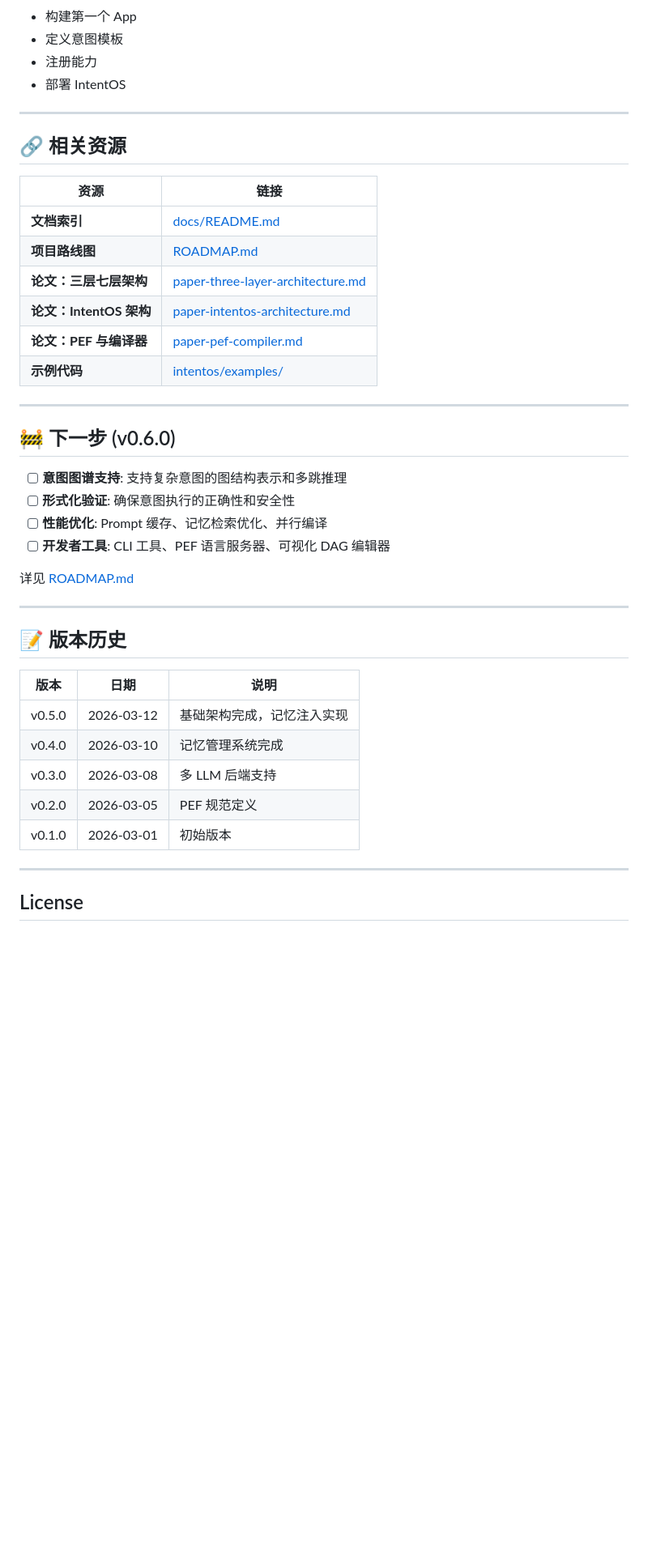
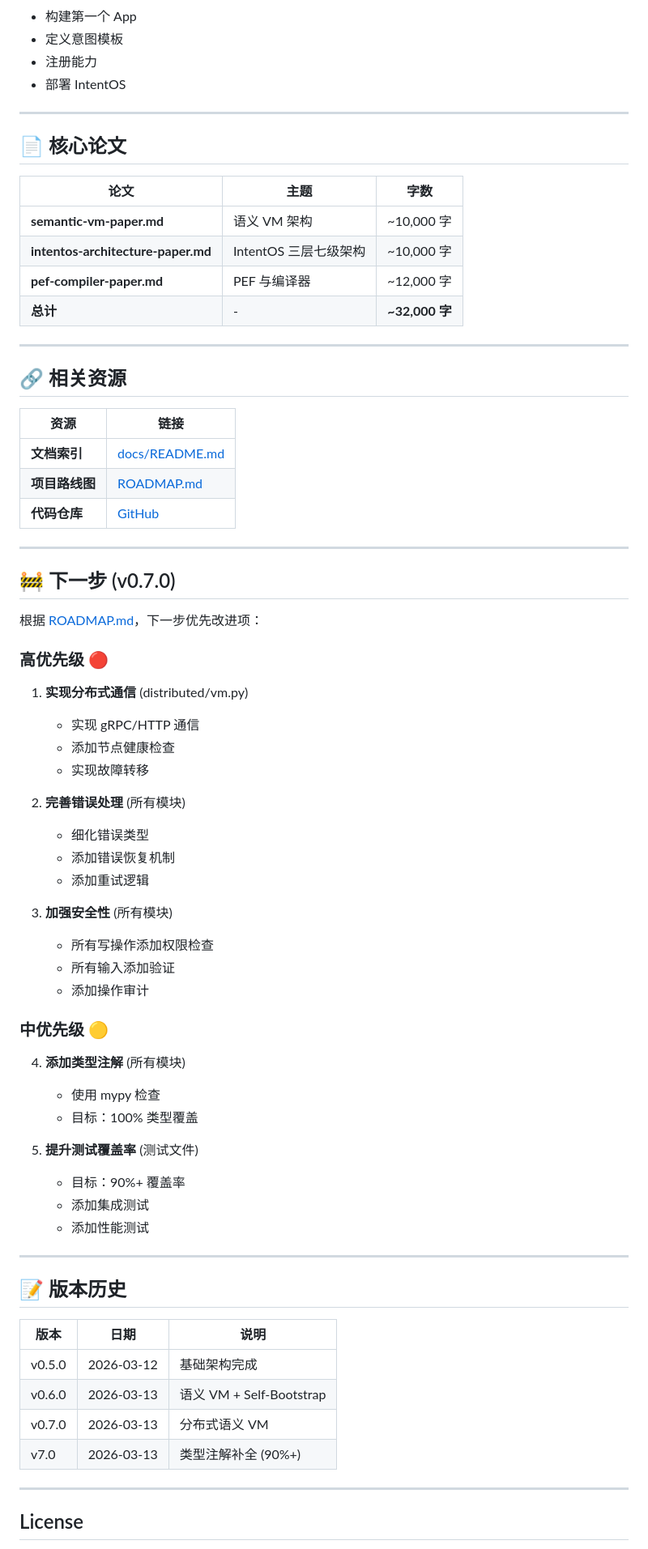
Before and after one commit to jeffery9/intentOS, a Markdown page: README.md, the part around one of its changes. Shown at 81% size. Rendered like a GitHub page; blank space fills up the shorter version.

```diff
--- a/README.md
+++ b/README.md
@@ -274,27 +300,58 @@ python -m pytest intentos/examples/ -v
 
 ---
 
+## 📄 核心论文
+
+| 论文 | 主题 | 字数 |
+|------|------|------|
+| **semantic-vm-paper.md** | 语义 VM 架构 | ~10,000 字 |
+| **intentos-architecture-paper.md** | IntentOS 三层七级架构 | ~10,000 字 |
+| **pef-compiler-paper.md** | PEF 与编译器 | ~12,000 字 |
+| **总计** | - | **~32,000 字** |
+
+---
+
 ## 🔗 相关资源
 
 | 资源 | 链接 |
 |------|------|
 | **文档索引** | [docs/README.md](docs/README.md) |
 | **项目路线图** | [ROADMAP.md](ROADMAP.md) |
-| **论文：三层七层架构** | [paper-three-layer-architecture.md](paper-three-layer-architecture.md) |
-| **论文：IntentOS 架构** | [paper-intentos-architecture.md](paper-intentos-architecture.md) |
-| **论文：PEF 与编译器** | [paper-pef-compiler.md](paper-pef-compiler.md) |
-| **示例代码** | [intentos/examples/](intentos/examples/) |
+| **代码仓库** | [GitHub](https://github.com/jeffery9/IntentOS) |
 
 ---
 
-## 🚧 下一步 (v0.6.0)
+## 🚧 下一步 (v0.7.0)
 
-- [ ] **意图图谱支持**: 支持复杂意图的图结构表示和多跳推理
-- [ ] **形式化验证**: 确保意图执行的正确性和安全性
-- [ ] **性能优化**: Prompt 缓存、记忆检索优化、并行编译
-- [ ] **开发者工具**: CLI 工具、PEF 语言服务器、可视化 DAG 编辑器
+根据 [ROADMAP.md](ROADMAP.md)，下一步优先改进项：
 
-详见 [ROADMAP.md](ROADMAP.md)
+### 高优先级 🔴
+
+1. **实现分布式通信** (distributed/vm.py)
+   - 实现 gRPC/HTTP 通信
+   - 添加节点健康检查
+   - 实现故障转移
+
+2. **完善错误处理** (所有模块)
+   - 细化错误类型
+   - 添加错误恢复机制
+   - 添加重试逻辑
+
+3. **加强安全性** (所有模块)
+   - 所有写操作添加权限检查
+   - 所有输入添加验证
+   - 添加操作审计
+
+### 中优先级 🟡
+
+4. **添加类型注解** (所有模块)
+   - 使用 mypy 检查
+   - 目标：100% 类型覆盖
+
+5. **提升测试覆盖率** (测试文件)
+   - 目标：90%+ 覆盖率
+   - 添加集成测试
+   - 添加性能测试
 
 ---
 
@@ -302,11 +359,10 @@ python -m pytest intentos/examples/ -v
 
 | 版本 | 日期 | 说明 |
 |------|------|------|
-| v0.5.0 | 2026-03-12 | 基础架构完成，记忆注入实现 |
-| v0.4.0 | 2026-03-10 | 记忆管理系统完成 |
-| v0.3.0 | 2026-03-08 | 多 LLM 后端支持 |
-| v0.2.0 | 2026-03-05 | PEF 规范定义 |
-| v0.1.0 | 2026-03-01 | 初始版本 |
+| v0.5.0 | 2026-03-12 | 基础架构完成 |
+| v0.6.0 | 2026-03-13 | 语义 VM + Self-Bootstrap |
+| v0.7.0 | 2026-03-13 | 分布式语义 VM |
+| v7.0 | 2026-03-13 | 类型注解补全 (90%+) |
 
 ---
 
```
Also changed, not shown: other parts of README.md (+65 -39 lines).
